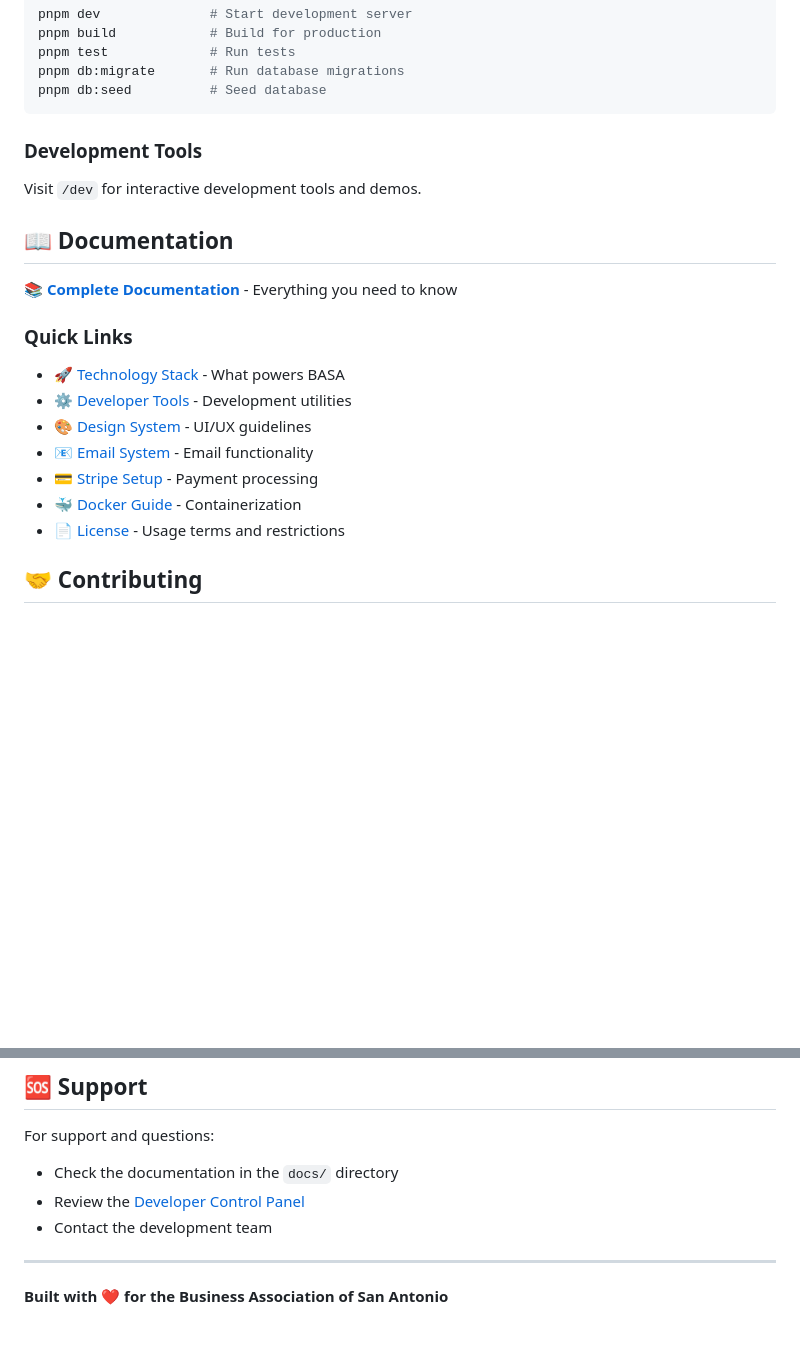
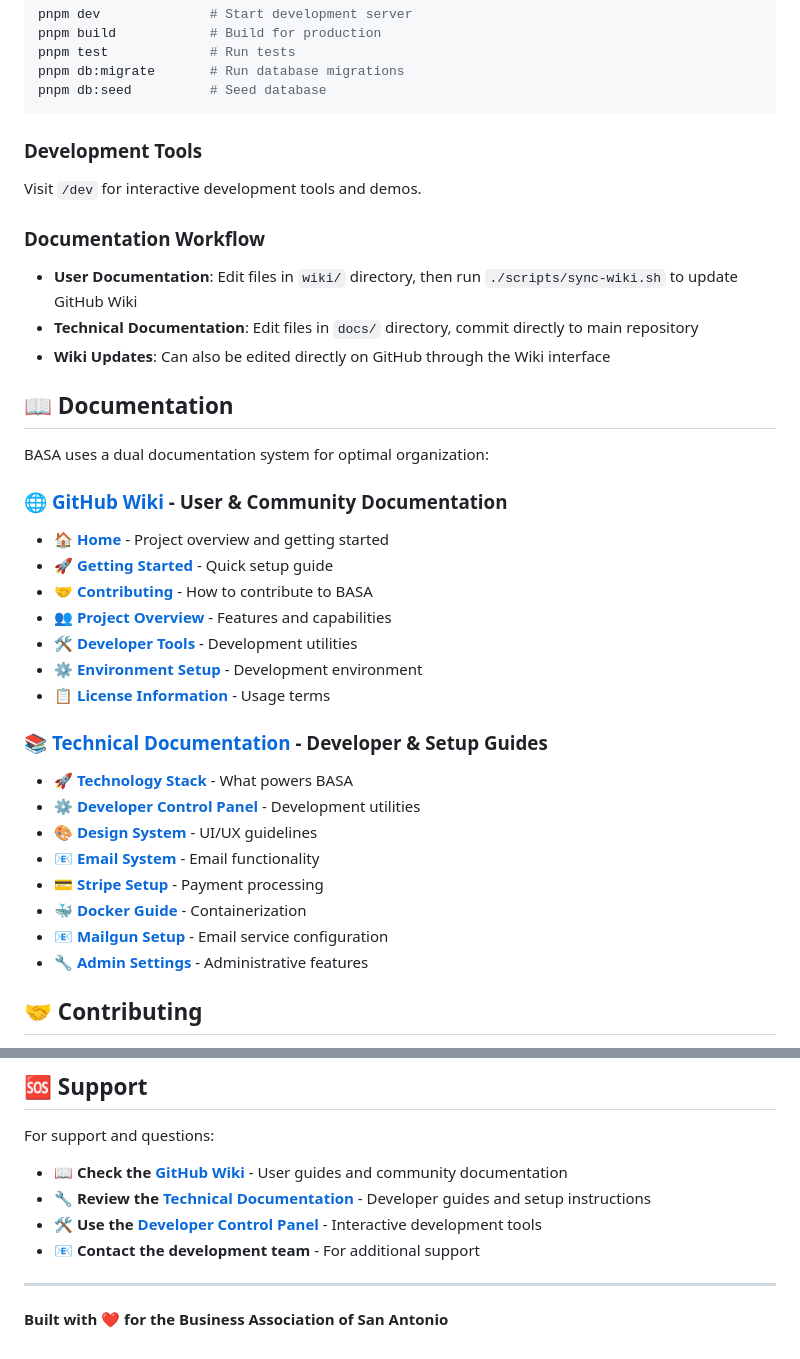
Before and after one commit to MannyJMusic/basa-app, a Markdown page: README.md, 2 parts joined by grey strips. GitHub-like rendering; blank space fills up the shorter version.

Commit message:
docs: update README to reflect dual documentation system (wiki + docs)

```diff
--- a/README.md
+++ b/README.md
@@ -99,18 +99,33 @@ pnpm db:seed          # Seed database
 ### Development Tools
 Visit `/dev` for interactive development tools and demos.
 
+### Documentation Workflow
+- **User Documentation**: Edit files in `wiki/` directory, then run `./scripts/sync-wiki.sh` to update GitHub Wiki
+- **Technical Documentation**: Edit files in `docs/` directory, commit directly to main repository
+- **Wiki Updates**: Can also be edited directly on GitHub through the Wiki interface
+
 ## 📖 Documentation
 
-**[📚 Complete Documentation](./docs/README.md)** - Everything you need to know
+BASA uses a dual documentation system for optimal organization:
 
-### Quick Links
-- [🚀 Technology Stack](./docs/TECH_STACK.md) - What powers BASA
-- [⚙️ Developer Tools](./docs/DEVELOPER_CONTROL_PANEL.md) - Development utilities
-- [🎨 Design System](./docs/BASA_DESIGN_SYSTEM.md) - UI/UX guidelines
-- [📧 Email System](./docs/BASA_EMAIL_SYSTEM.md) - Email functionality
-- [💳 Stripe Setup](./docs/STRIPE_SETUP.md) - Payment processing
-- [🐳 Docker Guide](./docs/DOCKER.md) - Containerization
-- [📄 License](./LICENSE) - Usage terms and restrictions
+### 🌐 [GitHub Wiki](https://github.com/MannyJMusic/basa-app/wiki) - User & Community Documentation
+- **[🏠 Home](https://github.com/MannyJMusic/basa-app/wiki/Home)** - Project overview and getting started
+- **[🚀 Getting Started](https://github.com/MannyJMusic/basa-app/wiki/Getting-Started)** - Quick setup guide
+- **[🤝 Contributing](https://github.com/MannyJMusic/basa-app/wiki/Contributing)** - How to contribute to BASA
+- **[👥 Project Overview](https://github.com/MannyJMusic/basa-app/wiki/Project-Overview)** - Features and capabilities
+- **[🛠️ Developer Tools](https://github.com/MannyJMusic/basa-app/wiki/Developer-Tools)** - Development utilities
+- **[⚙️ Environment Setup](https://github.com/MannyJMusic/basa-app/wiki/Environment-Setup)** - Development environment
+- **[📋 License Information](https://github.com/MannyJMusic/basa-app/wiki/License-Information)** - Usage terms
+
+### 📚 [Technical Documentation](./docs/README.md) - Developer & Setup Guides
+- **[🚀 Technology Stack](./docs/TECH_STACK.md)** - What powers BASA
+- **[⚙️ Developer Control Panel](./docs/DEVELOPER_CONTROL_PANEL.md)** - Development utilities
+- **[🎨 Design System](./docs/BASA_DESIGN_SYSTEM.md)** - UI/UX guidelines
+- **[📧 Email System](./docs/BASA_EMAIL_SYSTEM.md)** - Email functionality
+- **[💳 Stripe Setup](./docs/STRIPE_SETUP.md)** - Payment processing
+- **[🐳 Docker Guide](./docs/DOCKER.md)** - Containerization
+- **[📧 Mailgun Setup](./docs/MAILGUN_SETUP.md)** - Email service configuration
+- **[🔧 Admin Settings](./docs/ADMIN_SETTINGS.md)** - Administrative features
 
 ## 🤝 Contributing
 
@@ -148,9 +163,10 @@ For commercial licensing inquiries, please contact BASA.
 ## 🆘 Support
 
 For support and questions:
-- Check the documentation in the `docs/` directory
-- Review the [Developer Control Panel](./docs/DEVELOPER_CONTROL_PANEL.md)
-- Contact the development team
+- **📖 Check the [GitHub Wiki](https://github.com/MannyJMusic/basa-app/wiki)** - User guides and community documentation
+- **🔧 Review the [Technical Documentation](./docs/README.md)** - Developer guides and setup instructions
+- **🛠️ Use the [Developer Control Panel](./docs/DEVELOPER_CONTROL_PANEL.md)** - Interactive development tools
+- **📧 Contact the development team** - For additional support
 
 ---
 
```
